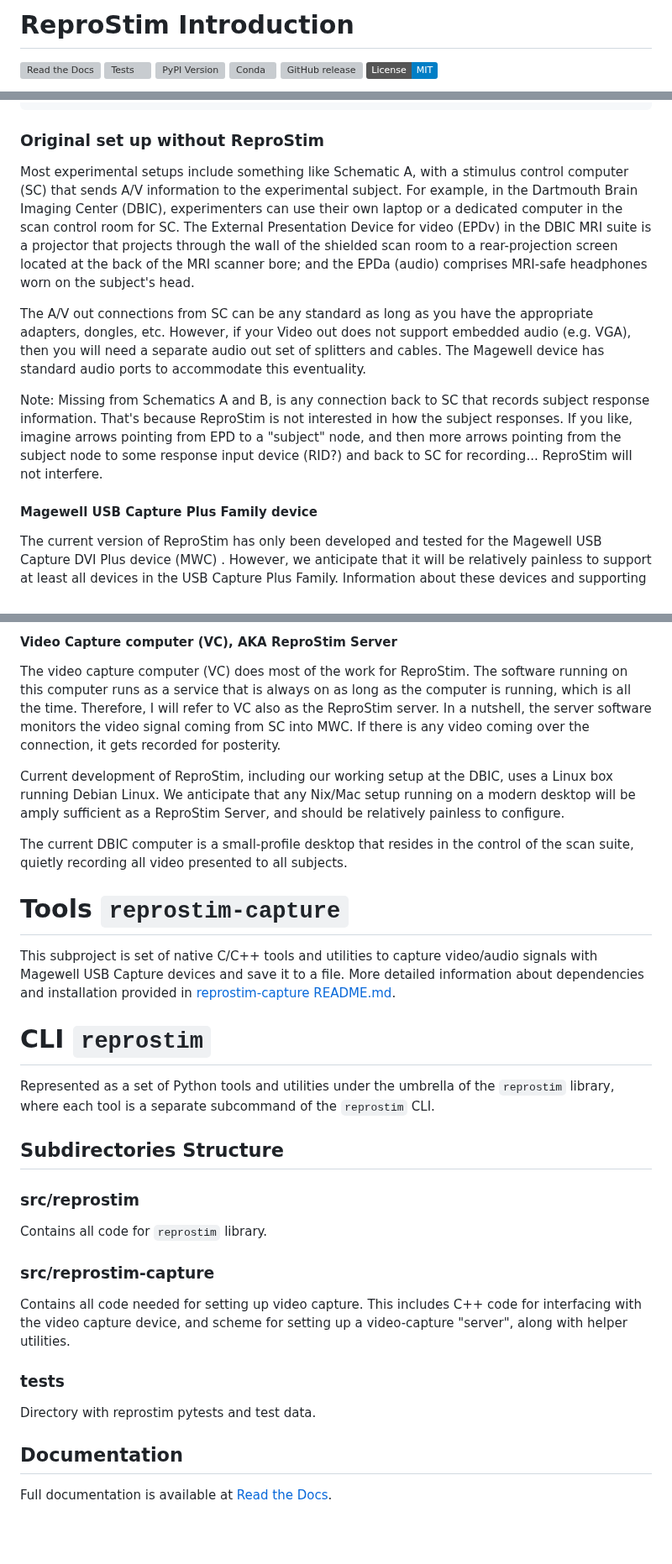
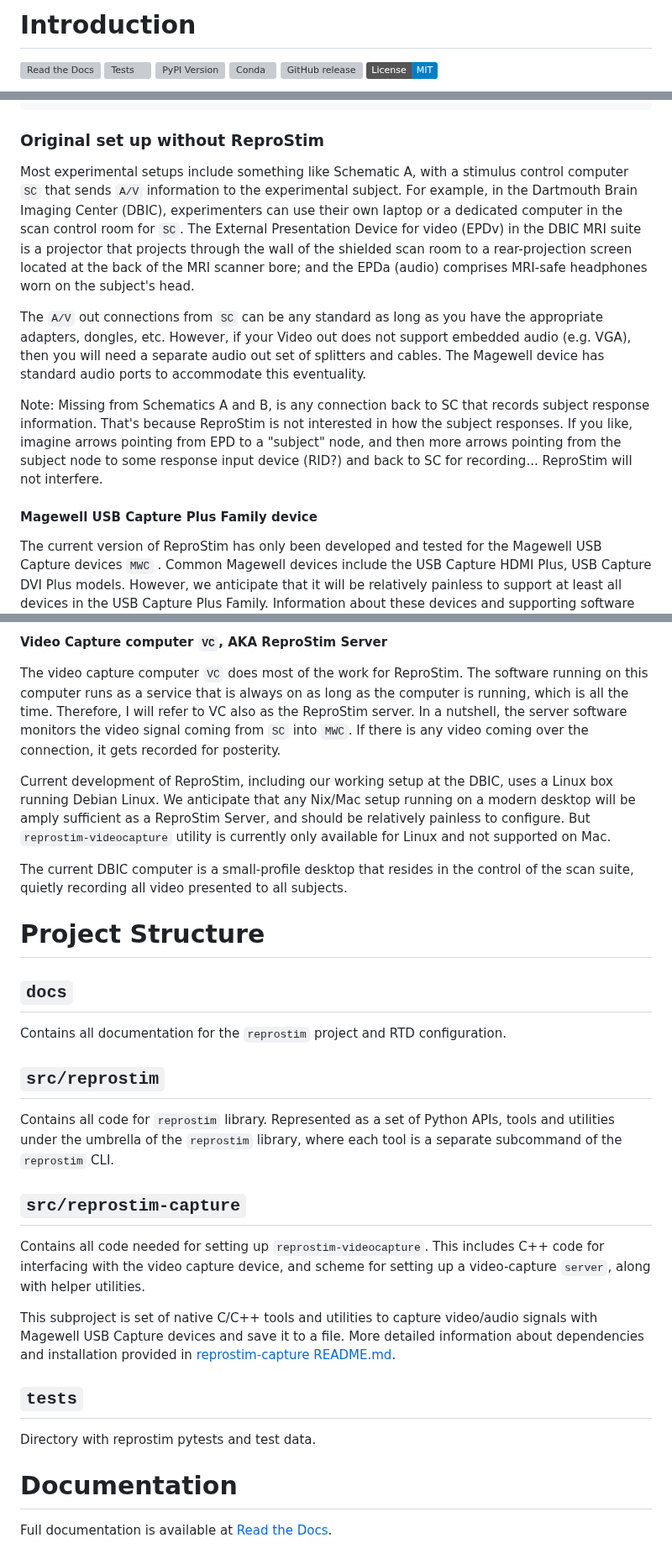
Before and after one commit to ReproNim/reprostim, a Markdown page: README.md, 3 parts joined by grey strips. Shown at 84% size. GitHub-like rendering; badges without logos; blank space fills up the shorter version; grey boxes are pictures that could not be loaded.

Commit message:
Clean README.md and make brief overview, #125.

```diff
--- a/README.md
+++ b/README.md
@@ -1,4 +1,4 @@
-# ReproStim Introduction
+# Introduction
 
 [![Read the Docs](https://app.readthedocs.org/projects/reprostim/badge/?version=latest)](https://reprostim.readthedocs.io/en/latest/)
 [![Tests](https://github.com/ReproNim/reprostim/actions/workflows/pytest.yml/badge.svg?event=push)](https://github.com/ReproNim/reprostim/actions/workflows/pytest.yml)
@@ -79,16 +79,16 @@ graph LR
 ### Original set up without ReproStim
 
 Most experimental setups include something like Schematic A, with a stimulus
-control computer (SC) that sends A/V information to the experimental
+control computer `SC` that sends `A/V` information to the experimental
 subject. For example, in the Dartmouth Brain Imaging Center (DBIC),
 experimenters can use their own laptop or a dedicated computer in the scan
-control room for SC. The External Presentation Device for video (EPDv) in
+control room for `SC`. The External Presentation Device for video (EPDv) in
 the DBIC MRI suite is a projector that projects through the wall of the
 shielded scan room to a rear-projection screen located at the back of the
 MRI scanner bore; and the EPDa (audio) comprises MRI-safe headphones worn on
 the subject's head.
 
-The A/V out connections from SC can be any standard as long as you have the
+The `A/V` out connections from `SC` can be any standard as long as you have the
 appropriate adapters, dongles, etc. However, if your Video out does not
 support embedded audio (e.g. VGA), then you will need a separate audio out
 set of splitters and cables. The Magewell device has standard audio ports to
@@ -104,6 +104,7 @@ ReproStim will not interfere.
 #### Magewell USB Capture Plus Family device
 
 The current version of ReproStim has only been developed and tested for the
-Magewell USB Capture DVI Plus device (MWC) . However, we anticipate that it
-will be relatively painless to support at least all devices in the USB
+Magewell USB Capture devices `MWC` . Common Magewell devices include the
+USB Capture HDMI Plus, USB Capture DVI Plus models. However, we anticipate
+that it will be relatively painless to support at least all devices in the USB
 Capture Plus Family. Information about these devices and supporting software
@@ -111,53 +113,51 @@ can all be found at www.magewell.com
 
-#### Video Capture computer (VC), AKA ReproStim Server
+#### Video Capture computer `VC`, AKA ReproStim Server
 
-The video capture computer (VC) does most of the work for ReproStim. The
+The video capture computer `VC` does most of the work for ReproStim. The
 software running on this computer runs as a service that is always on as
 long as the computer is running, which is all the time. Therefore, I will
 refer to VC also as the ReproStim server. In a nutshell, the server software
-monitors the video signal coming from SC into MWC. If there is any video
+monitors the video signal coming from `SC` into `MWC`. If there is any video
 coming over the connection, it gets recorded for posterity.
 
 Current development of ReproStim, including our working setup at the DBIC,
 uses a Linux box running Debian Linux. We anticipate that any Nix/Mac setup
 running on a modern desktop will be amply sufficient as a ReproStim Server,
-and should be relatively painless to configure.
+and should be relatively painless to configure. But `reprostim-videocapture`
+utility is currently only available for Linux and not supported on Mac.
 
 The current DBIC computer is a small-profile desktop that resides in the
 control of the scan suite, quietly recording all video presented to all
 subjects.
 
-# Tools `reprostim-capture`
+
+# Project Structure
+
+## `docs`
+
+Contains all documentation for the `reprostim` project and RTD configuration.
+
+## `src/reprostim`
+
+Contains all code for `reprostim` library. Represented as a set of Python
+APIs, tools and utilities under the umbrella of the `reprostim` library,
+where each tool is a separate subcommand of the `reprostim` CLI.
+
+## `src/reprostim-capture`
+
+Contains all code needed for setting up `reprostim-videocapture`. This
+includes C++ code for interfacing with the video capture device, and
+scheme for setting up a video-capture `server`, along with helper
+utilities.
 
 This subproject is set of native C/C++ tools and utilities to capture
 video/audio signals with Magewell USB Capture devices and save it to a file.
 More detailed information about dependencies and installation provided in
 [reprostim-capture README.md](./src/reprostim-capture/README.md).
 
-
-# CLI `reprostim`
-
-Represented as a set of Python tools and utilities under the umbrella of
-the `reprostim` library, where each tool is a separate subcommand of
-the `reprostim` CLI.
-
-
-
-## Subdirectories Structure
-
-### src/reprostim
-
-Contains all code for `reprostim` library.
-
-### src/reprostim-capture
-
-Contains all code needed for setting up video capture. This includes C++
-code for interfacing with the video capture device, and scheme for setting
-up a video-capture "server", along with helper utilities.
-
-### tests
+## `tests`
 
 Directory with reprostim pytests and test data.
 
-## Documentation
+# Documentation
 Full documentation is available at [Read the Docs](https://reprostim.readthedocs.io/en/latest/).
```
Also changed, not shown: other parts of README.md (+10 -9 lines).
